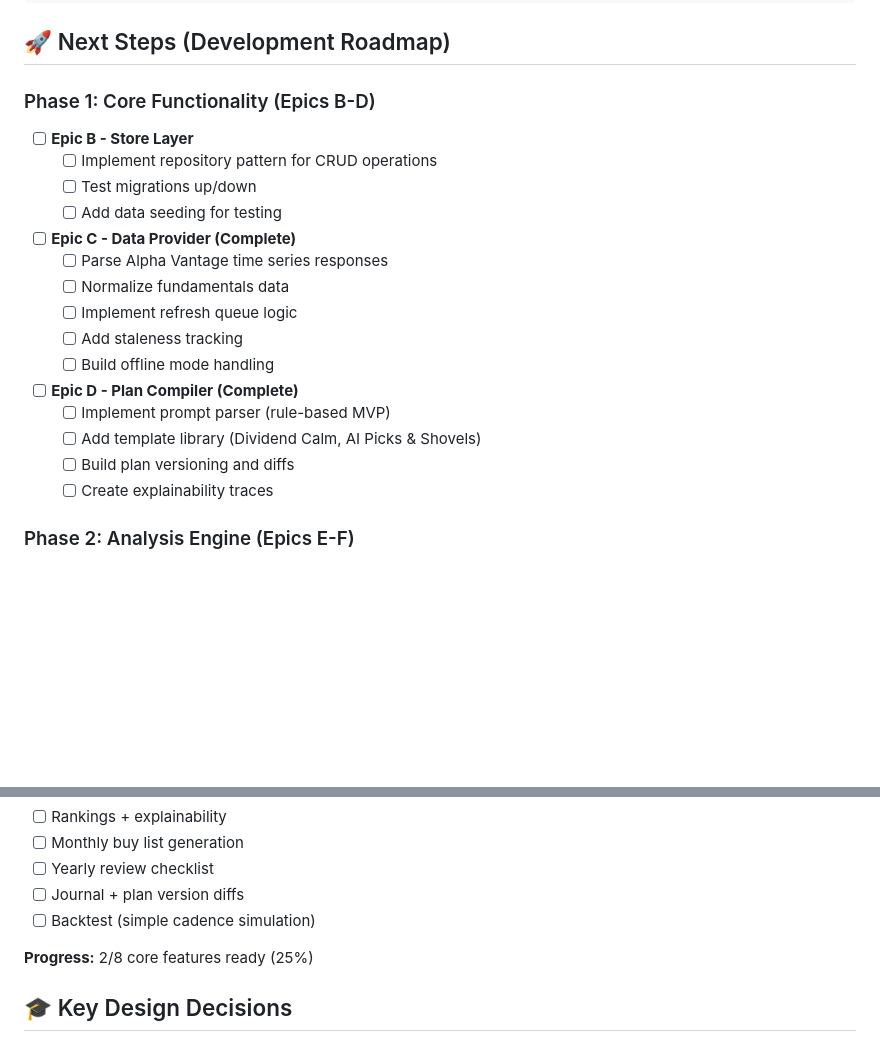
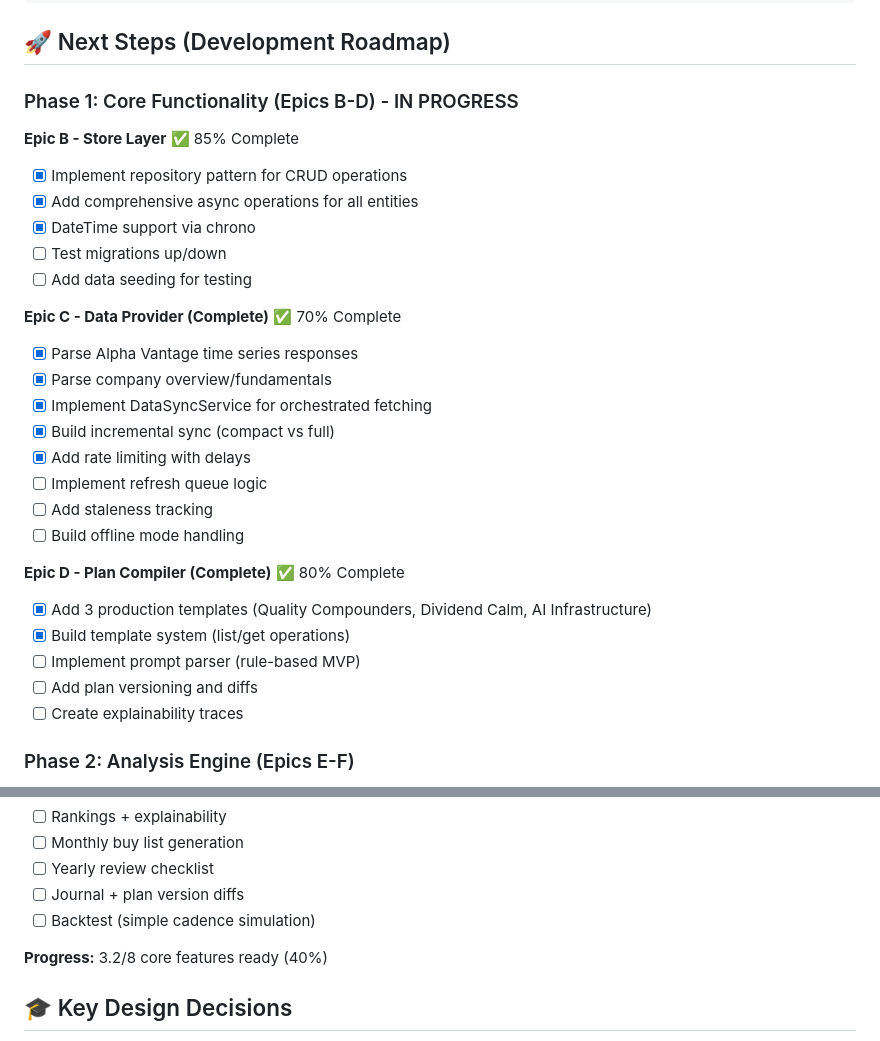
Before and after one commit to Vincrypt-Management/flowfolio, a Markdown page: DEVELOPMENT.md, 2 parts joined by grey strips. GitHub-like rendering; blank space fills up the shorter version.

Commit message:
Update DEVELOPMENT.md with current progress (40% MLP)

```diff
--- a/DEVELOPMENT.md
+++ b/DEVELOPMENT.md
@@ -104,24 +104,31 @@ flowfolio/
 
 ## 🚀 Next Steps (Development Roadmap)
 
-### Phase 1: Core Functionality (Epics B-D)
-- [ ] **Epic B - Store Layer**
-  - [ ] Implement repository pattern for CRUD operations
-  - [ ] Test migrations up/down
-  - [ ] Add data seeding for testing
+### Phase 1: Core Functionality (Epics B-D) - IN PROGRESS
 
-- [ ] **Epic C - Data Provider (Complete)**
-  - [ ] Parse Alpha Vantage time series responses
-  - [ ] Normalize fundamentals data
-  - [ ] Implement refresh queue logic
-  - [ ] Add staleness tracking
-  - [ ] Build offline mode handling
+**Epic B - Store Layer** ✅ 85% Complete
+- [x] Implement repository pattern for CRUD operations
+- [x] Add comprehensive async operations for all entities
+- [x] DateTime support via chrono
+- [ ] Test migrations up/down
+- [ ] Add data seeding for testing
 
-- [ ] **Epic D - Plan Compiler (Complete)**
-  - [ ] Implement prompt parser (rule-based MVP)
-  - [ ] Add template library (Dividend Calm, AI Picks & Shovels)
-  - [ ] Build plan versioning and diffs
-  - [ ] Create explainability traces
+**Epic C - Data Provider (Complete)** ✅ 70% Complete
+- [x] Parse Alpha Vantage time series responses
+- [x] Parse company overview/fundamentals
+- [x] Implement DataSyncService for orchestrated fetching
+- [x] Build incremental sync (compact vs full)
+- [x] Add rate limiting with delays
+- [ ] Implement refresh queue logic
+- [ ] Add staleness tracking
+- [ ] Build offline mode handling
+
+**Epic D - Plan Compiler (Complete)** ✅ 80% Complete
+- [x] Add 3 production templates (Quality Compounders, Dividend Calm, AI Infrastructure)
+- [x] Build template system (list/get operations)
+- [ ] Implement prompt parser (rule-based MVP)
+- [ ] Add plan versioning and diffs
+- [ ] Create explainability traces
 
 ### Phase 2: Analysis Engine (Epics E-F)
 - [ ] **Epic E - Scoring Engine**
@@ -222,7 +229,7 @@ Per product specification, MLP must include:
 - [ ] Journal + plan version diffs
 - [ ] Backtest (simple cadence simulation)
 
-**Progress:** 2/8 core features ready (25%)
+**Progress:** 3.2/8 core features ready (40%)
 
 ## 🎓 Key Design Decisions
 
```
